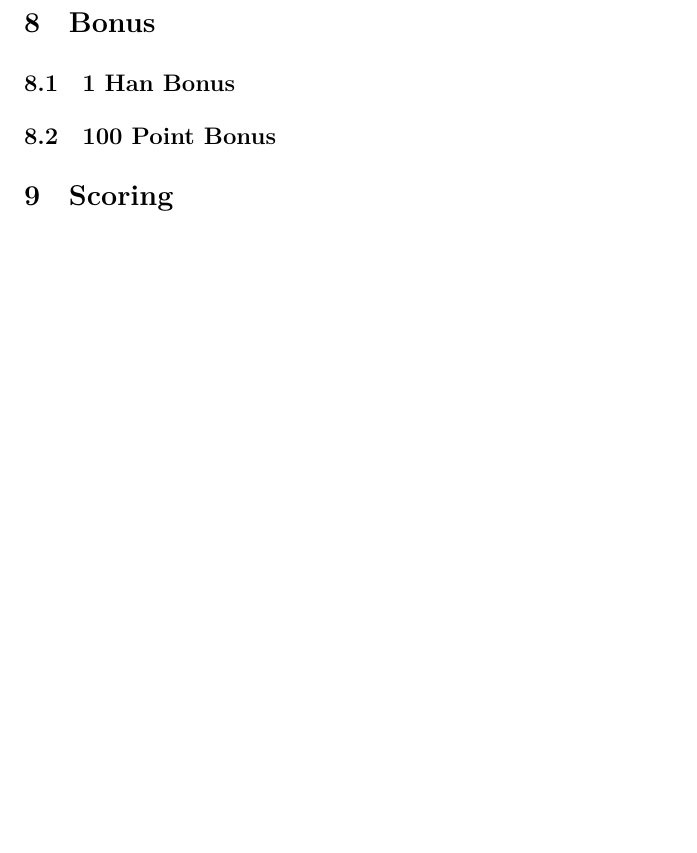
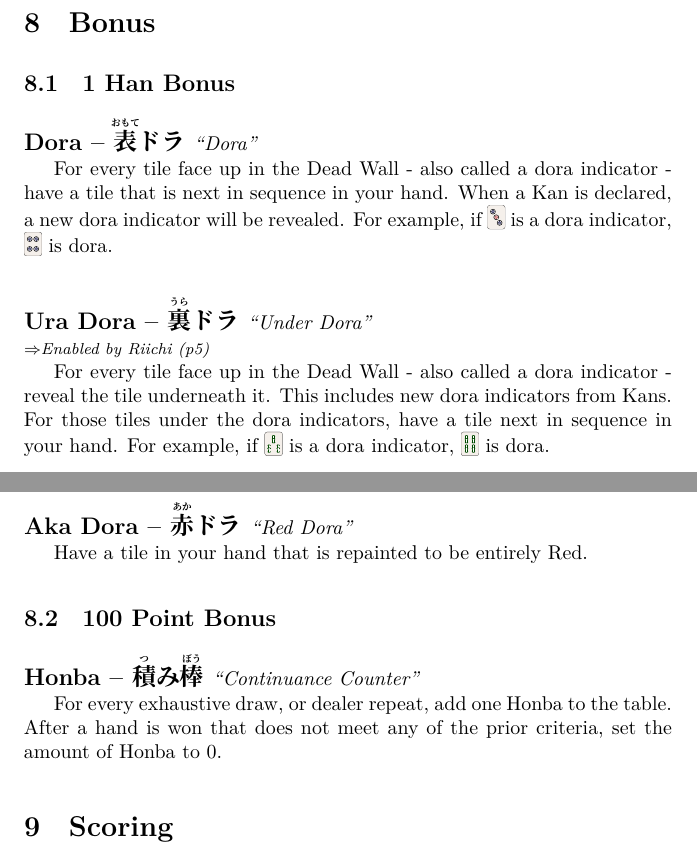
Before and after one commit to PixlRush/Home-Rulebook, a LaTeX document (Core/main.tex, which reads Core/Scoring/bonus.tex, preamble.tex): part of page 14 of 14 before the commit and two parts of pages 14 and 15 of 15 after it, the two joined at a grey line, cut so that both start at the same text, the shorter picture padded with empty space. Compiled offline with XeLaTeX; a missing font is replaced by an installed copy or a similar font.

Commit message:
Wrote about Bonuses

```diff
--- a/Core/Scoring/bonus.tex
+++ b/Core/Scoring/bonus.tex
@@ -1,6 +1,24 @@
-% IN-PROGRESS: Write Section
+% REVIEW: Write Section
 \section{Bonus}\label{core:sec:bonus}
 
 \subsection{1 Han Bonus}\label{core:ssec:1-han-bonus}
 
+% TODO: Link to procedure for dora
+\bonus{Dora}{Dora}{\ruby{表}{おもて}ドラ}
+	{}
+	{For every tile face up in the Dead Wall - also called a dora indicator - have a tile that is next in sequence in your hand. When a Kan is declared, a new dora indicator will be revealed. For example, if \mahjong{3p} is a dora indicator, \mahjong{4p} is dora.}
+
+\bonus{Ura Dora}{Under Dora}{\ruby{裏}{うら}ドラ}
+	{\upgradesfromother Enabled by Riichi~\textit{(p\pageref{core:yaku:Riichi})}}
+	{For every tile face up in the Dead Wall - also called a dora indicator - reveal the tile underneath it. This includes new dora indicators from Kans. For those tiles under the dora indicators, have a tile next in sequence in your hand. For example, if \mahjong{3s} is a dora indicator, \mahjong{4s} is dora.}
+
+\bonus{Aka Dora}{Red Dora}{\ruby{赤}{あか}ドラ}
+	{}
+	{Have a tile in your hand that is repainted to be entirely Red.}
+
 \subsection{100 Point Bonus}\label{core:ssec:100-point-bonus}
+
+% TODO: Link to procedure for Honba
+\bonus{Honba}{Continuance Counter}{\ruby{積}{つ}み\ruby{棒}{ぼう}}
+	{}
+	{For every exhaustive draw, or dealer repeat, add one Honba to the table. After a hand is won that does not meet any of the prior criteria, set the amount of Honba to 0.}
--- a/preamble.tex
+++ b/preamble.tex
@@ -29,18 +29,22 @@
 
 % Set up command for Yaku
 \def\rulesetprefix{undef}
-\newcommand{\yaku}[5]{
+% Generic command to be wrapped
+\newcommand{\ruleentry}[6]{
 	\def\e{}\def\t{#4}
 	% #1 - Romaji Name
 	% #2 - English Name
 	% #3 - Japanese Name
 	% #4 - Flags for the Yaku
 	% #5 - Description of the Yaku
-	\subsubsection*{\large #1~--~{\cjkbf #3} {\normalfont\itshape\normalsize``#2''\/}}\label{\rulesetprefix:yaku:#1}
+	\subsubsection*{\large #1~--~{\cjkbf #3} {\normalfont\itshape\normalsize``#2''\/}}\label{\rulesetprefix:#6:#1}
 	\vspace*{-12pt}
 	\ifx\e\t\else \textit{\footnotesize #4\\} \fi
 	\hspace*{\parindent}#5
 }
+% Rule item wrappers
+\newcommand{\yaku}[5]{\ruleentry{#1}{#2}{#3}{#4}{#5}{yaku}}
+\newcommand{\bonus}[5]{\ruleentry{#1}{#2}{#3}{#4}{#5}{bonus}}
 
 % Useful Symbols
 \def\symbnegate{\( \times \)}
@@ -51,6 +55,8 @@
 \def\lessvaluable{\( - \)}
 \def\upgradesto{\( \leftarrow \)}
 \def\upgradesfrom{\( \rightarrow \)}
+\def\upgradestoother{\( \Leftarrow \)}
+\def\upgradesfromother{\( \Rightarrow \)}
 
 % Set up generic titling
 \renewcommand\title{}
```
Also changed, not shown: Core/Scoring/yaku.tex (+1 -0 lines), todo.txt (+4 -2 lines), Compiled/Core.pdf, Compiled/Full.pdf.
